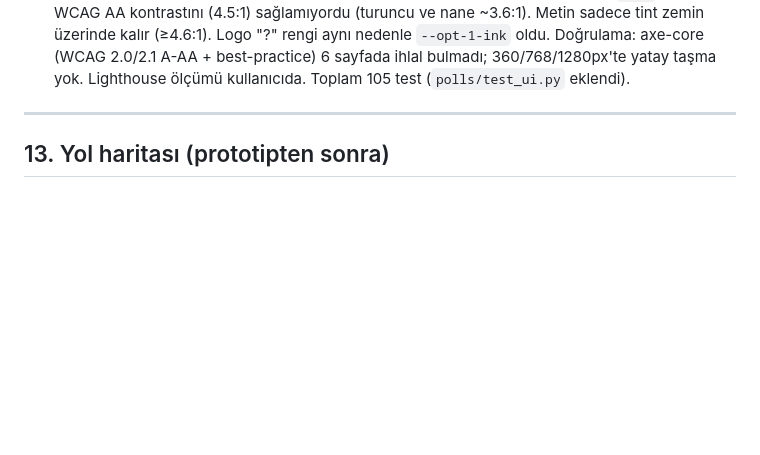
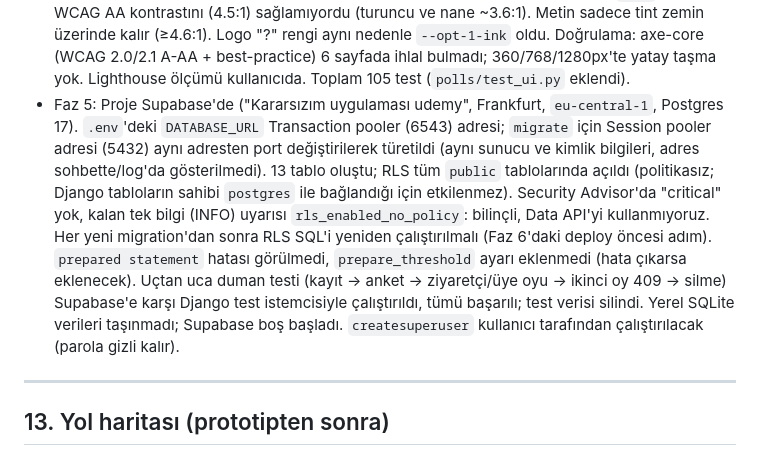
Before and after one commit to serhatyazici/Kararsizim, a Markdown page: CLAUDE.md, the part around one of its changes. Rendered like a GitHub page; blank space fills up the shorter version.

Commit message:
Faz 5: Supabase'e geçiş notları
- CLAUDE.md ilerleme durumu: Faz 5 tamamlandı
- Supabase Frankfurt, 13 tablo, RLS açık, güvenlik uyarısı yok

Co-Authored-By: Claude Sonnet 5.5 <noreply@anthropic.com>

```diff
--- a/CLAUDE.md
+++ b/CLAUDE.md
@@ -630,6 +630,7 @@ else:
 - Faz 2: `Poll`/`Option` modelleri ve `PollCreateForm` hazır. Seçenekler `name="options"` ile gelir; form, hata durumunda girilen seçenekleri `form.option_values` ile geri çizer. Soru/seçenek hataları kullanıcıya Türkçe ve alanın altında gösterilir (seçenek hataları "Seçenekler" bölümünün üstünde). Geçici `coming_soon.html` kaldırıldı; `/` artık `polls:feed`. Akış 3 sabit sorguyla yüklenir (COUNT + anketler/yazar JOIN + seçenekler `prefetch_related`). Kart alt satırı `{{ poll.total_votes|default:0 }} oy` gösterir; Faz 3'te `total_votes` annotation'ı eklenince kendiliğinden dolar. Anket detay sayfasında `<title>` zaten "Soru — kararsızım" biçiminde. Global `[hidden] { display: none !important; }` kuralı eklendi (`.btn` gibi `display` veren sınıflar `hidden` attribute'unu ezmesin diye). Toplam 52 test.
 - Faz 3: `Vote` modeli, `VoterTokenMiddleware` (`kz_voter` çerezi: UUID4, 1 yıl, HttpOnly, SameSite=Lax, production'da Secure), `polls/services.py` (`cast_vote`, `get_existing_vote`, `build_results`, `compute_percents`) hazır. Yüzdeler en büyük kalan yöntemiyle toplamı 100'e tamamlanır (15 ve 9 oy → 63 / 37). "önde 🔥" rozeti sadece TEK lider varken verilir (eşitlikte kimseye verilmez). JSON yanıtına şemadaki alanlara ek olarak her sonuç satırında `position` ve `is_leader` alanları var (JS rengi ve rozeti buradan kuruyor). Sonuçlar oy vermeyene sunucu tarafında HTML'e hiç yazılmaz (sadece oy butonları + toplam oy). Anketin sahibi oy vermeden sonuçları görür; satırlar oy butonu olarak çalışır, oy verince ✓ çıkar. Feed 4 sabit sorguyla yüklenir (COUNT + anketler + seçenekler + ziyaretçinin oyları); sayfalama COUNT'u oy tablosuna JOIN atmaz. Annotate'li sorgularda `Meta.ordering` yok sayıldığı için sıralama (`-created_at, -pk` ve `position`) açıkça verildi. `main.js`'e `showToast()` ve `data-confirm` onay mekanizması eklendi (Faz 4'te Django mesajları da toast'a çevrilecek). Anket silme sahibi olmayana ve ziyaretçiye 404 döner. Toplam 89 test (`polls/tests.py` + `polls/test_voting.py`).
 - Faz 4: Django mesajları toast'a çevrildi (sunucu `.toasts` içinde çizer; `main.js` kapatma butonunu ve 4 sn otomatik kapanmayı bağlar, üzerine gelince/odaklanınca durur; JS kapalıyken mesajlar sayfada kalır). "Paylaş" butonu: `navigator.share` → yoksa `navigator.clipboard` → yoksa `execCommand` yedeği; URL, `data-share-path` + `location.origin` ile kurulur. Mobilde (≤640px) header'daki "Anket oluştur" gizlenir, üyeler için sağ altta "+" butonu çıkar (anket oluşturma sayfasında yok). Özel `404.html` (base'i genişletir) ve `500.html` (bağımsız sayfa; sunucu hatasında kullanıcı/oturum bilgisi güvenilir olmadığı için base kullanmaz). Başlık hiyerarşisi: detayda soru `h1`, akışta `h2`; akışta üyeler için görünmez `h1`; "İçeriğe geç" bağlantısı eklendi. **Tasarım kararı:** Sonuç çubuğunun dolgusu, metnin arkasında değil ALTINDA (kartın alt kenarında ince bir çubuk) durur; çünkü canlı renk dolgusu üzerindeki `-ink` metin WCAG AA kontrastını (4.5:1) sağlamıyordu (turuncu ve nane ~3.6:1). Metin sadece tint zemin üzerinde kalır (≥4.6:1). Logo "?" rengi aynı nedenle `--opt-1-ink` oldu. Doğrulama: axe-core (WCAG 2.0/2.1 A-AA + best-practice) 6 sayfada ihlal bulmadı; 360/768/1280px'te yatay taşma yok. Lighthouse ölçümü kullanıcıda. Toplam 105 test (`polls/test_ui.py` eklendi).
+- Faz 5: Proje Supabase'de ("Kararsızım uygulaması udemy", Frankfurt, `eu-central-1`, Postgres 17). `.env`'deki `DATABASE_URL` Transaction pooler (6543) adresi; `migrate` için Session pooler adresi (5432) aynı adresten port değiştirilerek türetildi (aynı sunucu ve kimlik bilgileri, adres sohbette/log'da gösterilmedi). 13 tablo oluştu; RLS tüm `public` tablolarında açıldı (politikasız; Django tabloların sahibi `postgres` ile bağlandığı için etkilenmez). Security Advisor'da "critical" yok, kalan tek bilgi (INFO) uyarısı `rls_enabled_no_policy`: bilinçli, Data API'yi kullanmıyoruz. Her yeni migration'dan sonra RLS SQL'i yeniden çalıştırılmalı (Faz 6'daki deploy öncesi adım). `prepared statement` hatası görülmedi, `prepare_threshold` ayarı eklenmedi (hata çıkarsa eklenecek). Uçtan uca duman testi (kayıt → anket → ziyaretçi/üye oyu → ikinci oy 409 → silme) Supabase'e karşı Django test istemcisiyle çalıştırıldı, tümü başarılı; test verisi silindi. Yerel SQLite verileri taşınmadı; Supabase boş başladı. `createsuperuser` kullanıcı tarafından çalıştırılacak (parola gizli kalır).
 
 ---
 
```
Also changed, not shown: other parts of CLAUDE.md (+1 -1 lines).
